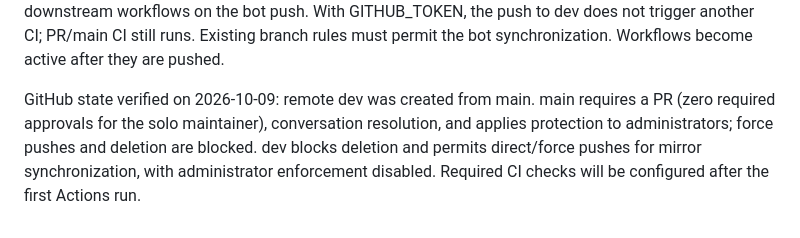
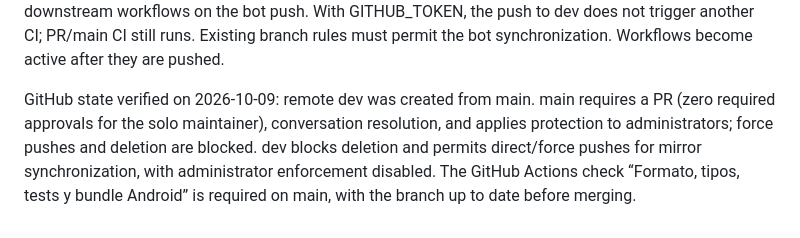
Before and after one commit to matigaleanodev/nora-app, a Markdown page: README.md, the part around the change. Drawn GitHub-style.

Commit message:
docs(git): registro del CI obligatorio en main

```diff
--- a/README.md
+++ b/README.md
@@ -82,4 +82,4 @@ Forms provide example placeholders and mark mandatory fields with *. Native cont
 
 Development workflow: create feat/, fix/, refactor/, test/, chore/ or docs/ branches from updated main; use Spanish semantic commits type(scope): description and open a PR targeting main. dev mirrors main and must not hold independent work. CI checks formatting, types, unit tests and Android bundle export; it does not produce an APK or publish anything. sync-dev.yml creates dev if missing, attempts fast-forward then merge, and uses a force-with-lease fallback only on conflicts, following the workspace standard. Authentication uses GITHUB_TOKEN with contents:write; an optional DEV_SYNC_PAT enables downstream workflows on the bot push. With GITHUB_TOKEN, the push to dev does not trigger another CI; PR/main CI still runs. Existing branch rules must permit the bot synchronization. Workflows become active after they are pushed.
 
-GitHub state verified on 2026-10-09: remote dev was created from main. main requires a PR (zero required approvals for the solo maintainer), conversation resolution, and applies protection to administrators; force pushes and deletion are blocked. dev blocks deletion and permits direct/force pushes for mirror synchronization, with administrator enforcement disabled. Required CI checks will be configured after the first Actions run.
+GitHub state verified on 2026-10-09: remote dev was created from main. main requires a PR (zero required approvals for the solo maintainer), conversation resolution, and applies protection to administrators; force pushes and deletion are blocked. dev blocks deletion and permits direct/force pushes for mirror synchronization, with administrator enforcement disabled. The GitHub Actions check “Formato, tipos, tests y bundle Android” is required on main, with the branch up to date before merging.
```
Also changed, not shown: README.es.md (+1 -1 lines).
